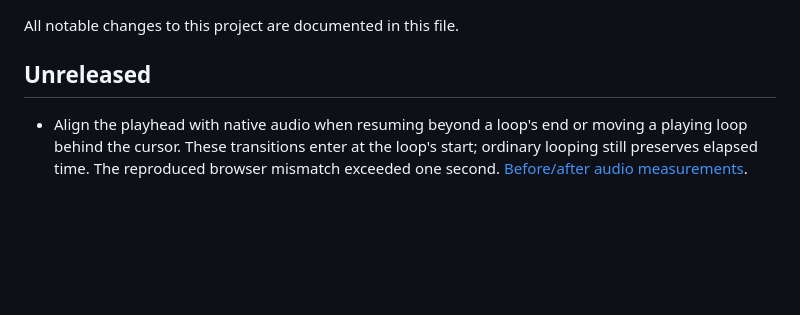
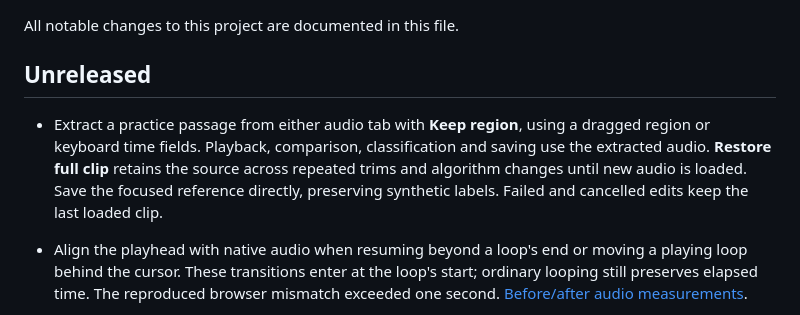
Before and after one commit to antonsoo/tonemirror, a Markdown page: CHANGELOG.md, the part around the change. Rendered like a GitHub page; blank space fills up the shorter version.

```diff
--- a/CHANGELOG.md
+++ b/CHANGELOG.md
@@ -3,6 +3,13 @@
 All notable changes to this project are documented in this file.
 
 ## Unreleased
+
+- Extract a practice passage from either audio tab with **Keep region**, using
+  a dragged region or keyboard time fields. Playback, comparison, classification
+  and saving use the extracted audio. **Restore full clip** retains the source
+  across repeated trims and algorithm changes until new audio is loaded. Save
+  the focused reference directly, preserving synthetic labels. Failed and
+  cancelled edits keep the last loaded clip.
 
 - Align the playhead with native audio when resuming beyond a loop's end or
   moving a playing loop behind the cursor. These transitions enter at the loop's
```
Also changed, not shown: README.md (+18 -4 lines), studies/practice-regions/README.md (added, +82 -0 lines), docs/assets/practice-regions/chromium-1440.png (added), docs/assets/practice-regions/chromium-375.png (added), docs/assets/practice-regions/firefox-1440.png (added), docs/assets/practice-regions/firefox-375.png (added), 8 other files.
